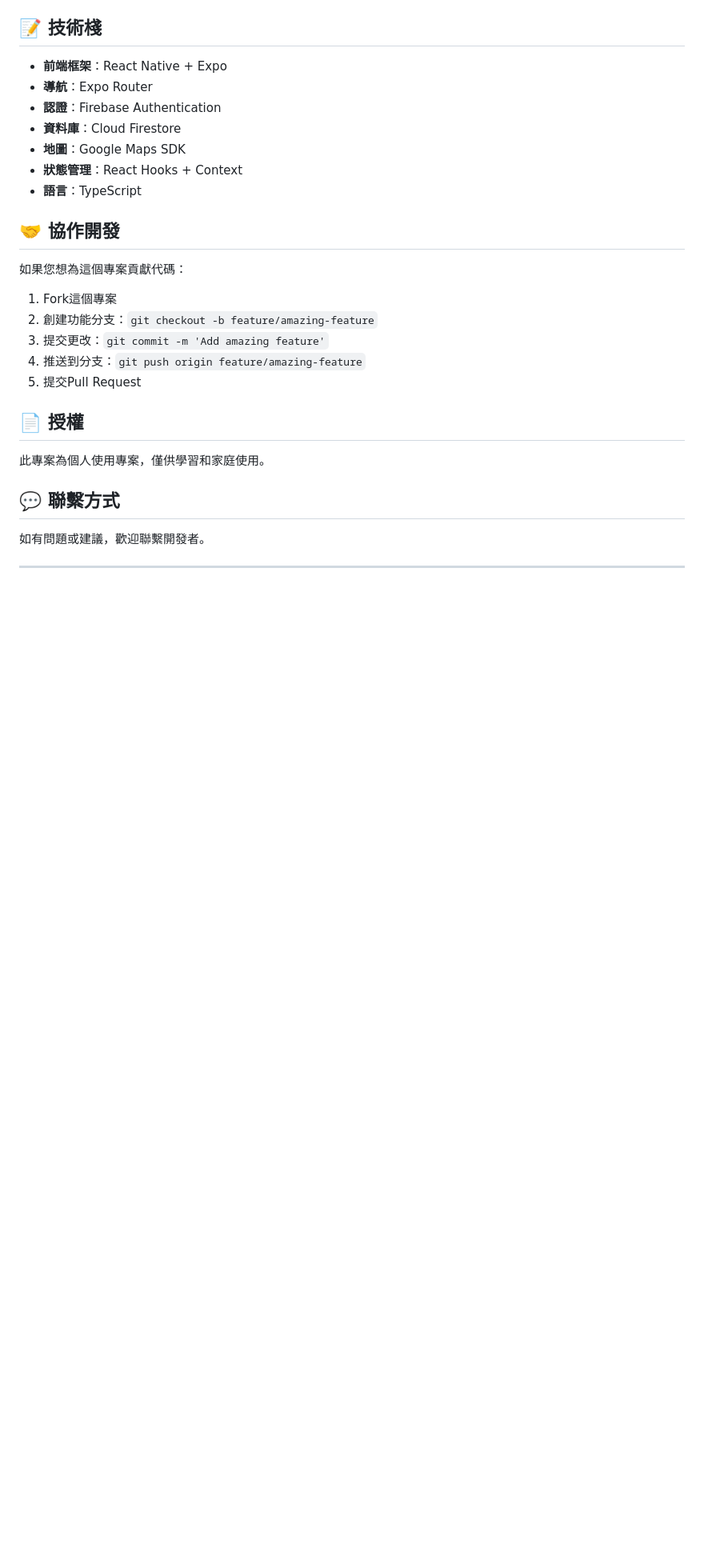
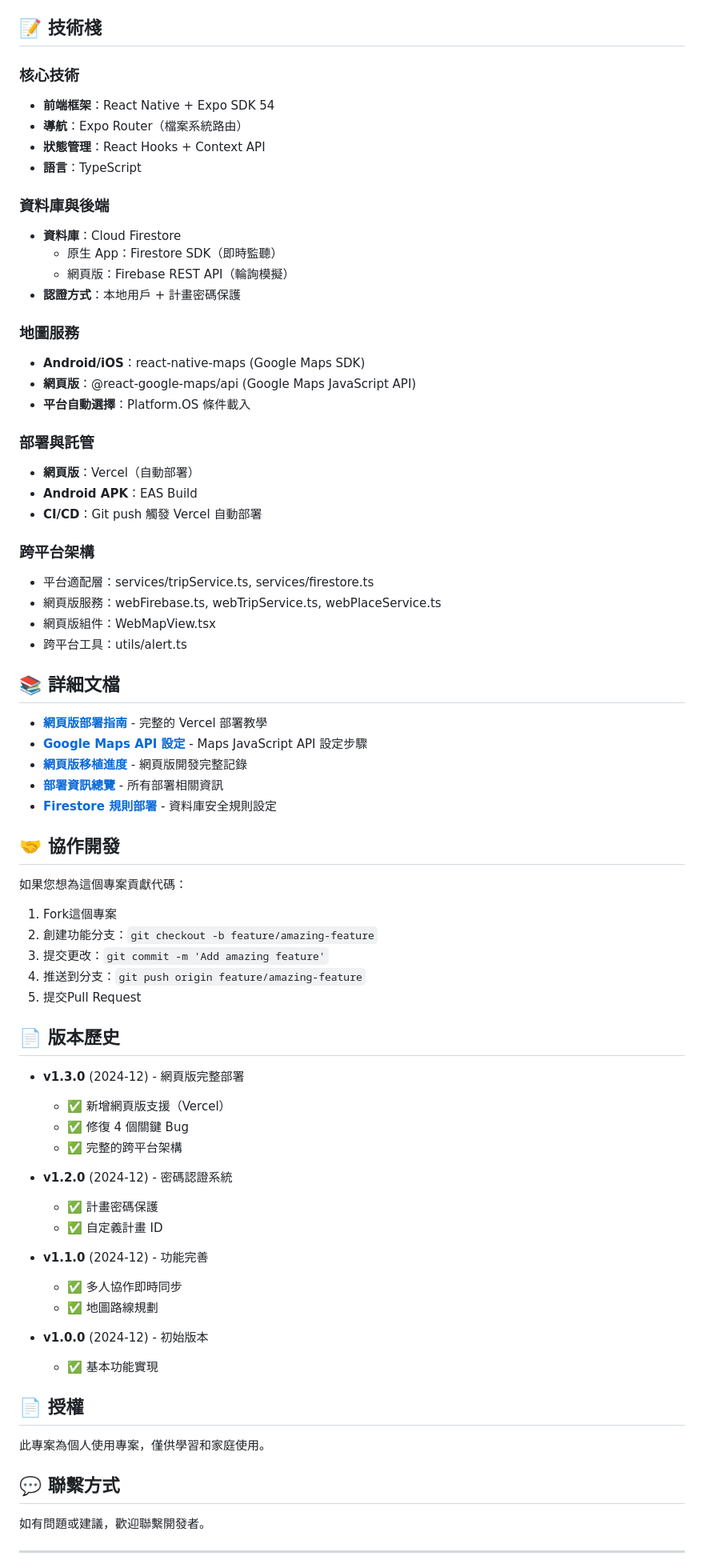
Before and after one commit to 10827133Oscar/Japan-Trip-App, a Markdown page: README.md, the part around one of its changes. Shown at 80% size. GitHub-like rendering; blank space fills up the shorter version.

```diff
--- a/README.md
+++ b/README.md
@@ -308,13 +410,41 @@ eas submit --platform android
 
 ## 📝 技術棧
 
-- **前端框架**：React Native + Expo
-- **導航**：Expo Router
-- **認證**：Firebase Authentication
+### 核心技術
+- **前端框架**：React Native + Expo SDK 54
+- **導航**：Expo Router（檔案系統路由）
+- **狀態管理**：React Hooks + Context API
+- **語言**：TypeScript
+
+### 資料庫與後端
 - **資料庫**：Cloud Firestore
-- **地圖**：Google Maps SDK
-- **狀態管理**：React Hooks + Context
-- **語言**：TypeScript
+  - 原生 App：Firestore SDK（即時監聽）
+  - 網頁版：Firebase REST API（輪詢模擬）
+- **認證方式**：本地用戶 + 計畫密碼保護
+
+### 地圖服務
+- **Android/iOS**：react-native-maps (Google Maps SDK)
+- **網頁版**：@react-google-maps/api (Google Maps JavaScript API)
+- **平台自動選擇**：Platform.OS 條件載入
+
+### 部署與託管
+- **網頁版**：Vercel（自動部署）
+- **Android APK**：EAS Build
+- **CI/CD**：Git push 觸發 Vercel 自動部署
+
+### 跨平台架構
+- 平台適配層：services/tripService.ts, services/firestore.ts
+- 網頁版服務：webFirebase.ts, webTripService.ts, webPlaceService.ts
+- 網頁版組件：WebMapView.tsx
+- 跨平台工具：utils/alert.ts
+
+## 📚 詳細文檔
+
+- **[網頁版部署指南](WEB_DEPLOYMENT_GUIDE.md)** - 完整的 Vercel 部署教學
+- **[Google Maps API 設定](GOOGLE_MAPS_API_SETUP.md)** - Maps JavaScript API 設定步驟
+- **[網頁版移植進度](WEB_MIGRATION_PROGRESS.md)** - 網頁版開發完整記錄
+- **[部署資訊總覽](DEPLOYMENT_INFO.md)** - 所有部署相關資訊
+- **[Firestore 規則部署](DEPLOY_FIRESTORE_RULES.md)** - 資料庫安全規則設定
 
 ## 🤝 協作開發
 
@@ -326,6 +456,24 @@ eas submit --platform android
 4. 推送到分支：`git push origin feature/amazing-feature`
 5. 提交Pull Request
 
+## 📄 版本歷史
+
+- **v1.3.0** (2024-12) - 網頁版完整部署
+  - ✅ 新增網頁版支援（Vercel）
+  - ✅ 修復 4 個關鍵 Bug
+  - ✅ 完整的跨平台架構
+
+- **v1.2.0** (2024-12) - 密碼認證系統
+  - ✅ 計畫密碼保護
+  - ✅ 自定義計畫 ID
+
+- **v1.1.0** (2024-12) - 功能完善
+  - ✅ 多人協作即時同步
+  - ✅ 地圖路線規劃
+
+- **v1.0.0** (2024-12) - 初始版本
+  - ✅ 基本功能實現
+
 ## 📄 授權
 
 此專案為個人使用專案，僅供學習和家庭使用。
```
Also changed, not shown: other parts of README.md (+136 -32 lines).
